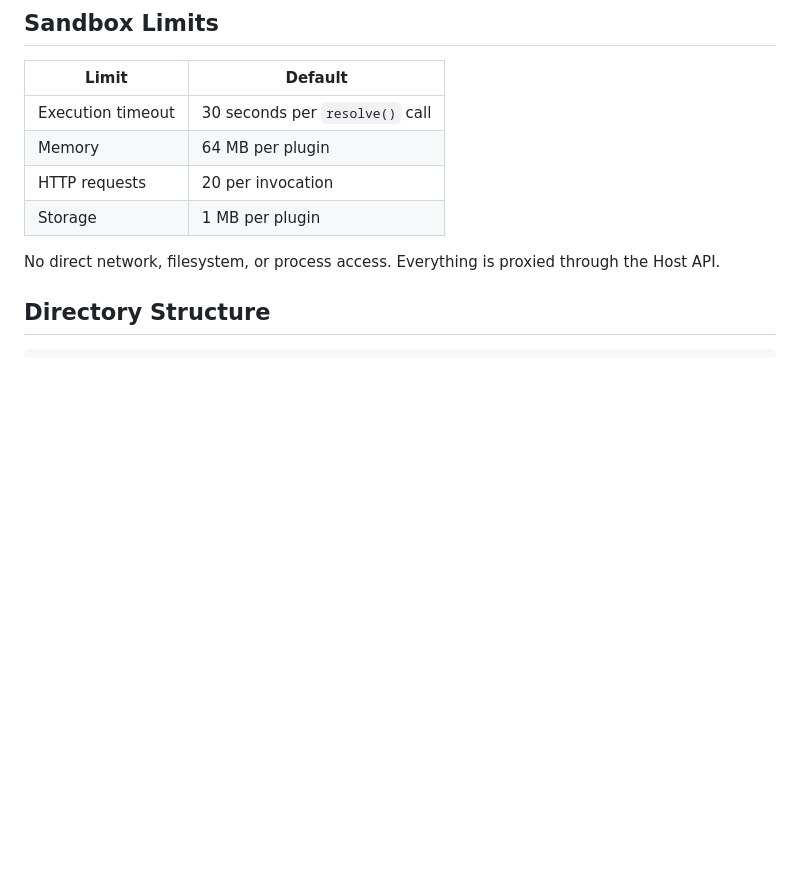
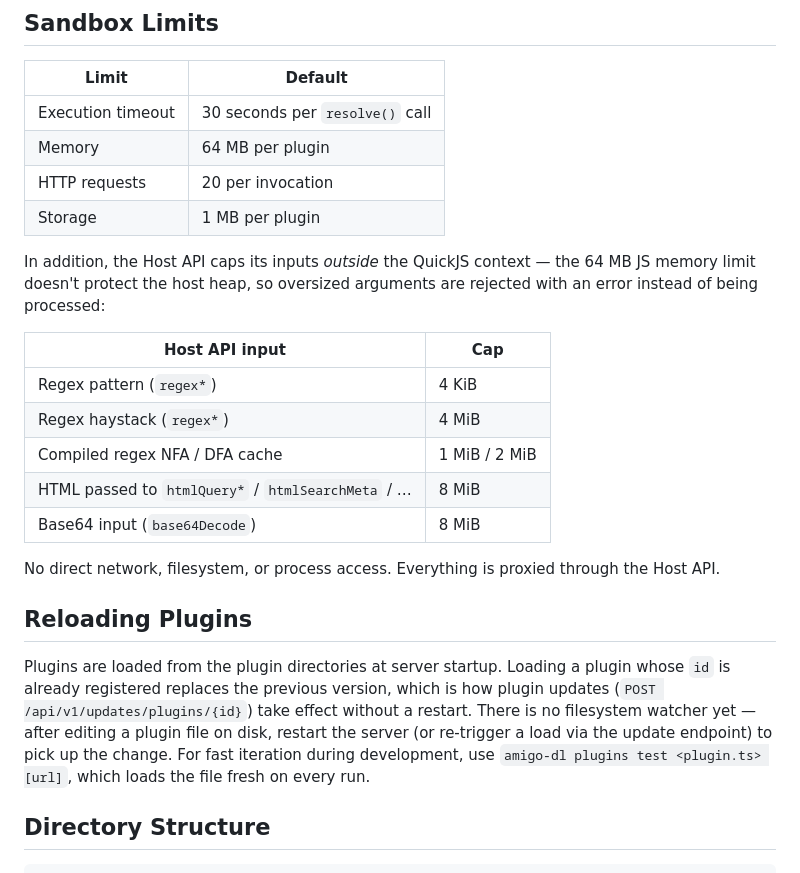
Before and after one commit to amigo-labs/amigo-downloader, a Markdown page: docs/plugin-api.md, the part around the change. Rendered like a GitHub page; blank space fills up the shorter version.

Commit message:
docs: fix repo-tree drift, document host input caps and plugin reload
- CLAUDE.md claimed tests/integration/ and tests/plugins/ directories
  and a pages/UsenetServers.svelte that don't exist (tests live in
  crates/*/tests/, the page was removed as dead code), and advertised
  a plugin hot-reload filesystem watcher that was never implemented.
- docs/plugin-api.md: document the host-side input caps from
  host_api.rs (regex pattern/haystack, HTML, base64) next to the
  existing sandbox limits, and add a section explaining how plugin
  reloading actually works (same-id replace on load, no watcher).

https://claude.ai/code/session_01WPGizw7AR4vFuQUZd32MWC

```diff
--- a/docs/plugin-api.md
+++ b/docs/plugin-api.md
@@ -313,7 +313,30 @@ Also available as `console.log()`, `console.warn()`, `console.error()`.
 | HTTP requests | 20 per invocation |
 | Storage | 1 MB per plugin |
 
+In addition, the Host API caps its inputs *outside* the QuickJS context — the
+64 MB JS memory limit doesn't protect the host heap, so oversized arguments
+are rejected with an error instead of being processed:
+
+| Host API input | Cap |
+|----------------|-----|
+| Regex pattern (`regex*`) | 4 KiB |
+| Regex haystack (`regex*`) | 4 MiB |
+| Compiled regex NFA / DFA cache | 1 MiB / 2 MiB |
+| HTML passed to `htmlQuery*` / `htmlSearchMeta` / … | 8 MiB |
+| Base64 input (`base64Decode`) | 8 MiB |
+
 No direct network, filesystem, or process access. Everything is proxied through the Host API.
+
+## Reloading Plugins
+
+Plugins are loaded from the plugin directories at server startup. Loading a
+plugin whose `id` is already registered replaces the previous version, which
+is how plugin updates (`POST /api/v1/updates/plugins/{id}`) take effect
+without a restart. There is no filesystem watcher yet — after editing a
+plugin file on disk, restart the server (or re-trigger a load via the update
+endpoint) to pick up the change. For fast iteration during development, use
+`amigo-dl plugins test <plugin.ts> [url]`, which loads the file fresh on
+every run.
 
 ## Directory Structure
 
```
Also changed, not shown: CLAUDE.md (+4 -6 lines).
